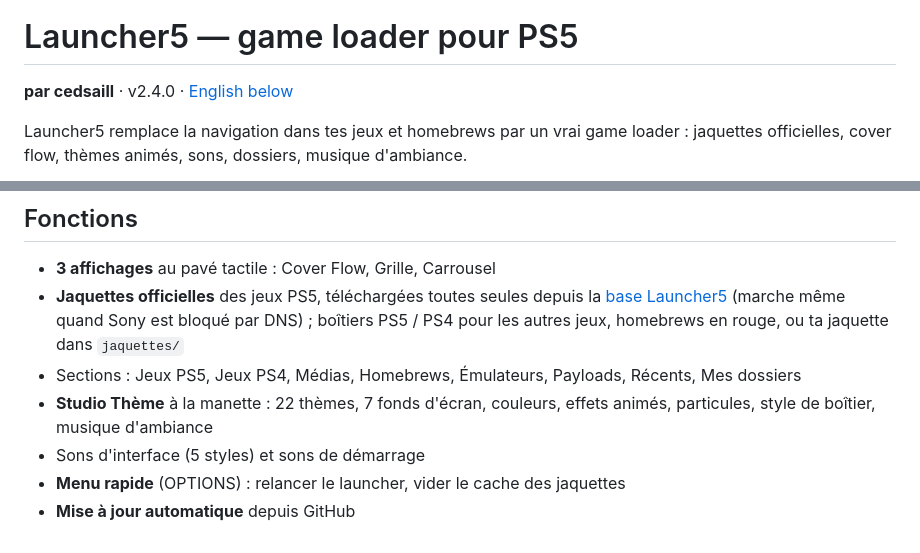
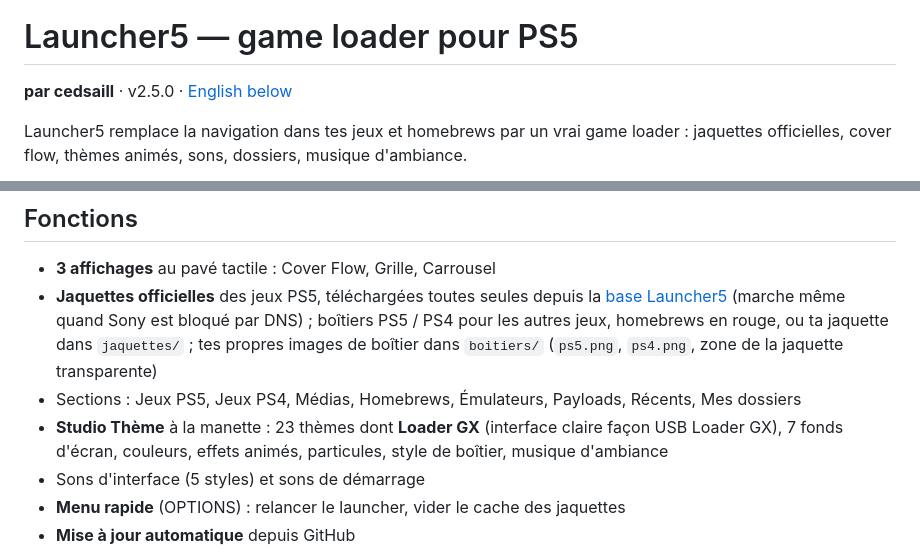
Before and after one commit to cedsaill3/Launcher5, a Markdown page: README.md, 2 parts joined by grey strips. Rendered like a GitHub page.

```diff
--- a/README.md
+++ b/README.md
@@ -2,7 +2,7 @@
 
 # Launcher5 — game loader pour PS5
 
-**par cedsaill** · v2.4.0 · [English below](#english)
+**par cedsaill** · v2.5.0 · [English below](#english)
 
 Launcher5 remplace la navigation dans tes jeux et homebrews par un vrai game loader :
 jaquettes officielles, cover flow, thèmes animés, sons, dossiers, musique d'ambiance.
@@ -21,9 +21,10 @@ jaquettes officielles, cover flow, thèmes animés, sons, dossiers, musique d'am
 - **3 affichages** au pavé tactile : Cover Flow, Grille, Carrousel
 - **Jaquettes officielles** des jeux PS5, téléchargées toutes seules depuis la
   [base Launcher5](https://github.com/cedsaill3/Launcher5-covers) (marche même quand Sony est bloqué par DNS) ;
-  boîtiers PS5 / PS4 pour les autres jeux, homebrews en rouge, ou ta jaquette dans `jaquettes/`
+  boîtiers PS5 / PS4 pour les autres jeux, homebrews en rouge, ou ta jaquette dans `jaquettes/` ;
+  tes propres images de boîtier dans `boitiers/` (`ps5.png`, `ps4.png`, zone de la jaquette transparente)
 - Sections : Jeux PS5, Jeux PS4, Médias, Homebrews, Émulateurs, Payloads, Récents, Mes dossiers
-- **Studio Thème** à la manette : 22 thèmes, 7 fonds d'écran, couleurs, effets animés, particules,
+- **Studio Thème** à la manette : 23 thèmes dont **Loader GX** (interface claire façon USB Loader GX), 7 fonds d'écran, couleurs, effets animés, particules,
   style de boîtier, musique d'ambiance
 - Sons d'interface (5 styles) et sons de démarrage
 - **Menu rapide** (OPTIONS) : relancer le launcher, vider le cache des jaquettes
```
Also changed, not shown: launcher/assets/boitiers/ps4.png (added), launcher/assets/boitiers/ps5.png (added), 8 other files.
